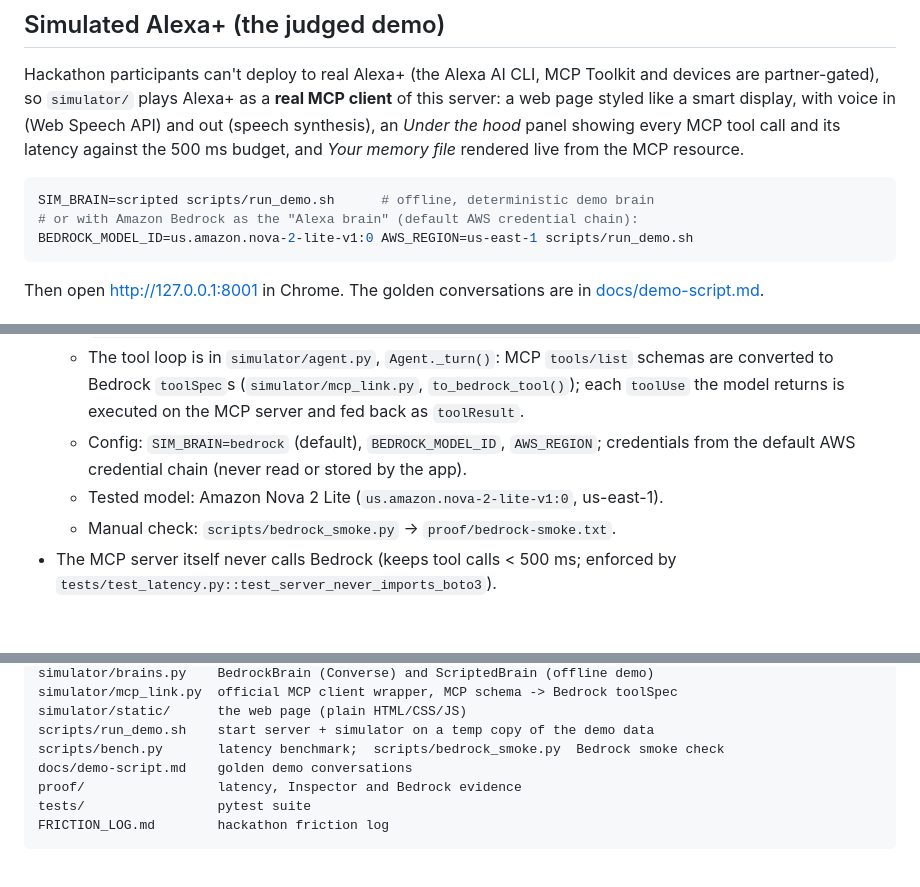
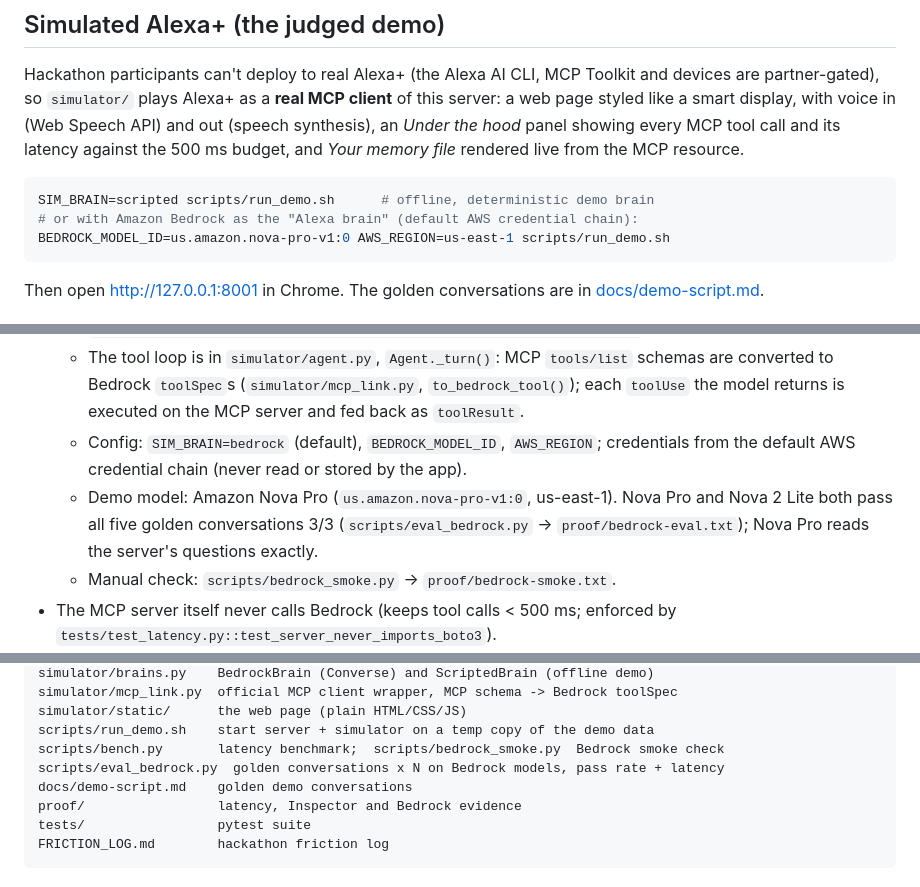
Before and after one commit to YY1205/alexa-memory-mcp, a Markdown page: README.md, 3 parts joined by grey strips. Rendered like a GitHub page; blank space fills up the shorter version.

````diff
--- a/README.md
+++ b/README.md
@@ -44,7 +44,7 @@ against the 500 ms budget, and *Your memory file* rendered live from the MCP res
 ```bash
 SIM_BRAIN=scripted scripts/run_demo.sh      # offline, deterministic demo brain
 # or with Amazon Bedrock as the "Alexa brain" (default AWS credential chain):
-BEDROCK_MODEL_ID=us.amazon.nova-2-lite-v1:0 AWS_REGION=us-east-1 scripts/run_demo.sh
+BEDROCK_MODEL_ID=us.amazon.nova-pro-v1:0 AWS_REGION=us-east-1 scripts/run_demo.sh
 ```
 
 Then open http://127.0.0.1:8001 in Chrome. The golden conversations are in
@@ -93,7 +93,9 @@ See `.env.example`.
     `toolUse` the model returns is executed on the MCP server and fed back as `toolResult`.
   - Config: `SIM_BRAIN=bedrock` (default), `BEDROCK_MODEL_ID`, `AWS_REGION`; credentials
     from the default AWS credential chain (never read or stored by the app).
-  - Tested model: Amazon Nova 2 Lite (`us.amazon.nova-2-lite-v1:0`, us-east-1).
+  - Demo model: Amazon Nova Pro (`us.amazon.nova-pro-v1:0`, us-east-1). Nova Pro and Nova 2
+    Lite both pass all five golden conversations 3/3 (`scripts/eval_bedrock.py` →
+    `proof/bedrock-eval.txt`); Nova Pro reads the server's questions exactly.
   - Manual check: `scripts/bedrock_smoke.py` → `proof/bedrock-smoke.txt`.
 * The MCP server itself never calls Bedrock (keeps tool calls < 500 ms; enforced by
   `tests/test_latency.py::test_server_never_imports_boto3`).
@@ -116,6 +118,7 @@ simulator/mcp_link.py  official MCP client wrapper, MCP schema -> Bedrock toolSp
 simulator/static/      the web page (plain HTML/CSS/JS)
 scripts/run_demo.sh    start server + simulator on a temp copy of the demo data
 scripts/bench.py       latency benchmark;  scripts/bedrock_smoke.py  Bedrock smoke check
+scripts/eval_bedrock.py  golden conversations x N on Bedrock models, pass rate + latency
 docs/demo-script.md    golden demo conversations
 proof/                 latency, Inspector and Bedrock evidence
 tests/                 pytest suite
````
Also changed, not shown: CLAUDE.md (+9 -4 lines), FRICTION_LOG.md (+2 -0 lines).
